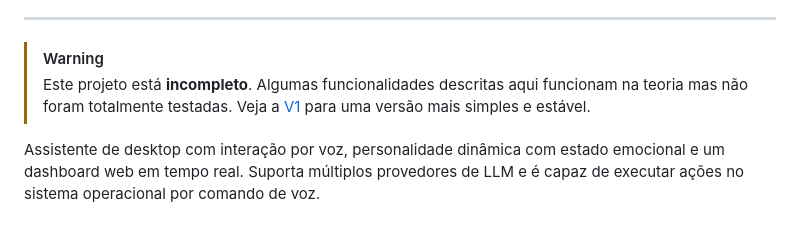
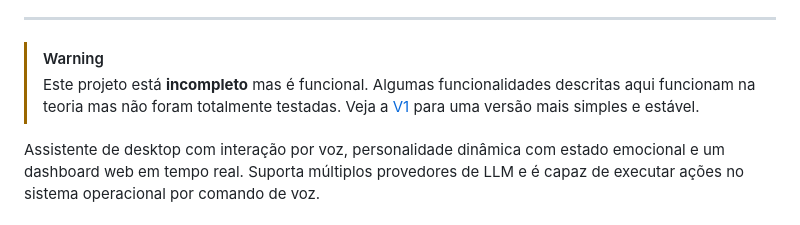
Before and after one commit to RainMT-dv/Assistente-Desktop-V2, a Markdown page: README.md, the part around the change. Drawn GitHub-style.

Commit message:
Update project status in README

```diff
--- a/README.md
+++ b/README.md
@@ -15,7 +15,7 @@
 ---
 
 > [!WARNING]
-> Este projeto está **incompleto**. Algumas funcionalidades descritas aqui funcionam na teoria mas não foram totalmente testadas. Veja a [V1](https://github.com/RainMT-dv/Assistente-Desktop-V1) para uma versão mais simples e estável.
+> Este projeto está **incompleto** mas é funcional. Algumas funcionalidades descritas aqui funcionam na teoria mas não foram totalmente testadas. Veja a [V1](https://github.com/RainMT-dv/Assistente-Desktop-V1) para uma versão mais simples e estável.
 
 Assistente de desktop com interação por voz, personalidade dinâmica com estado emocional e um dashboard web em tempo real. Suporta múltiplos provedores de LLM e é capaz de executar ações no sistema operacional por comando de voz.
 
```
